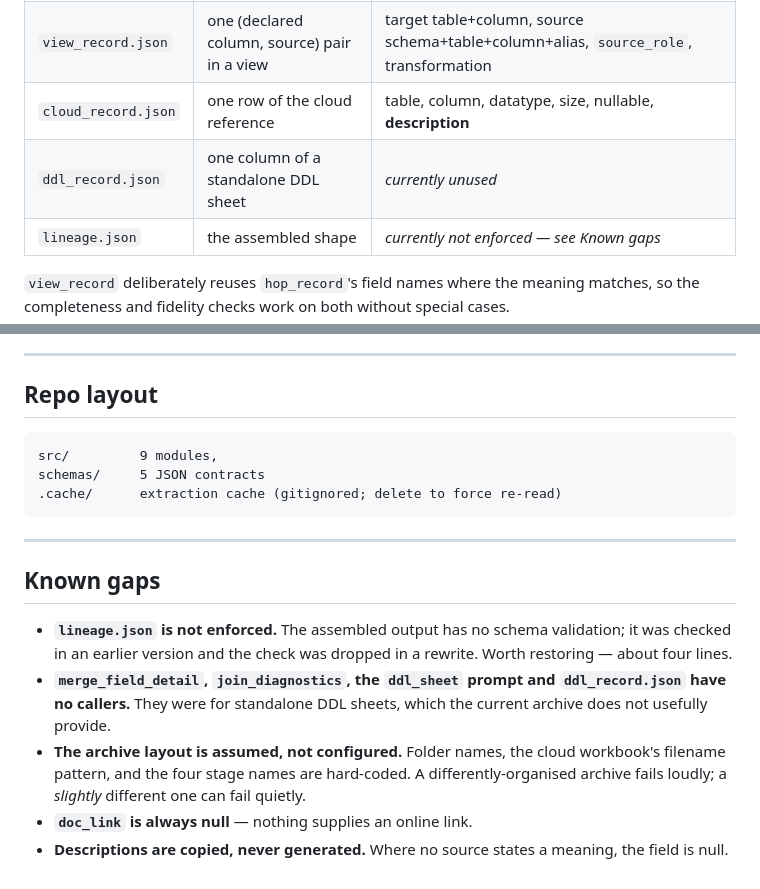
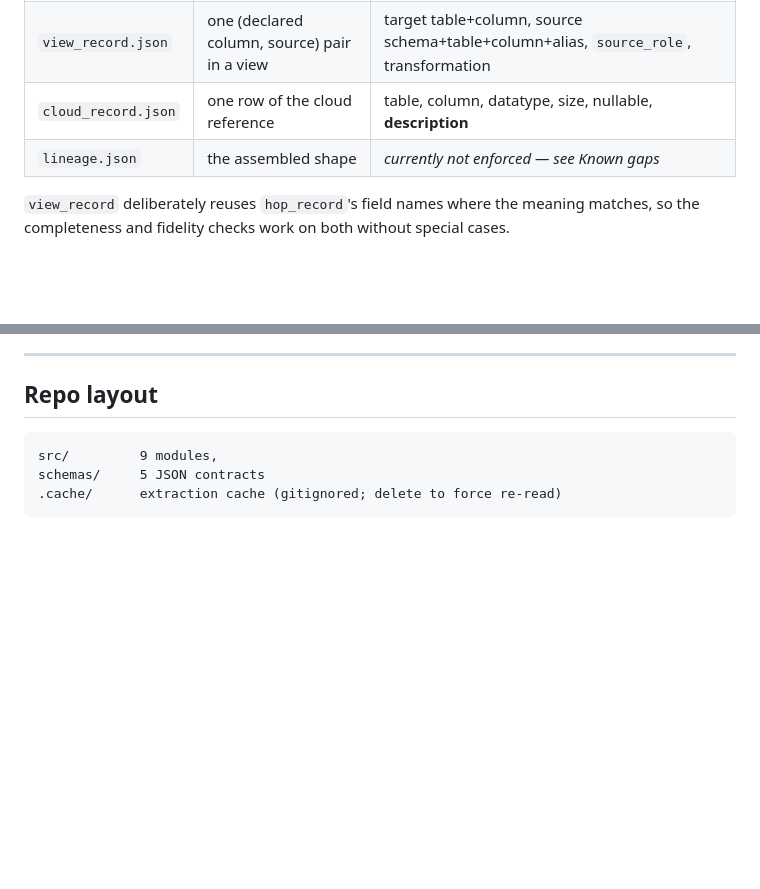
Before and after one commit to Quang210406/datadictionary-to-json, a Markdown page: README.md, 2 parts joined by grey strips. Rendered like a GitHub page; blank space fills up the shorter version.

````diff
--- a/README.md
+++ b/README.md
@@ -175,7 +175,6 @@ of them:
 | `hop_record.json` | one row of a mapping spec | target/source table+column+datatype+size, transformation, `source_role` |
 | `view_record.json` | one (declared column, source) pair in a view | target table+column, source schema+table+column+alias, `source_role`, transformation |
 | `cloud_record.json` | one row of the cloud reference | table, column, datatype, size, nullable, **description** |
-| `ddl_record.json` | one column of a standalone DDL sheet | *currently unused* |
 | `lineage.json` | the assembled shape | *currently not enforced — see Known gaps* |
 
 `view_record` deliberately reuses `hop_record`'s field names where the meaning
@@ -276,21 +275,3 @@ src/         9 modules,
 schemas/     5 JSON contracts
 .cache/      extraction cache (gitignored; delete to force re-read)
 ```
-
----
-
-## Known gaps
-
-- **`lineage.json` is not enforced.** The assembled output has no schema
-  validation; it was checked in an earlier version and the check was dropped in
-  a rewrite. Worth restoring — about four lines.
-- **`merge_field_detail`, `join_diagnostics`, the `ddl_sheet` prompt and
-  `ddl_record.json` have no callers.** They were for standalone DDL sheets,
-  which the current archive does not usefully provide.
-- **The archive layout is assumed, not configured.** Folder names, the cloud
-  workbook's filename pattern, and the four stage names are hard-coded. A
-  differently-organised archive fails loudly; a *slightly* different one can
-  fail quietly.
-- **`doc_link` is always null** — nothing supplies an online link.
-- **Descriptions are copied, never generated.** Where no source states a
-  meaning, the field is null.
````
